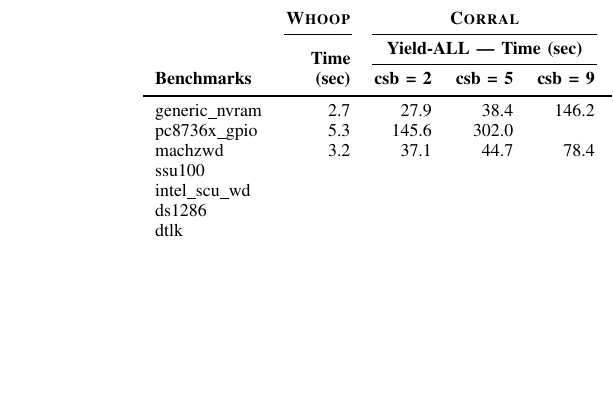
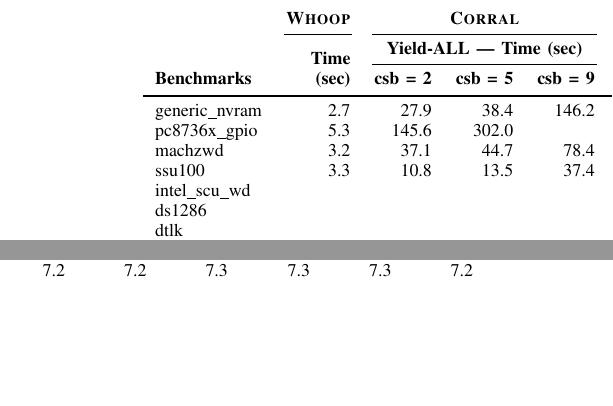
Before and after one commit to pdeligia/WhoopPaper, a LaTeX paper (paper.tex, which reads experiments/tables/scalability.tex): part of one column of page 10 of 11 before the commit and two parts of the columns of page 10 of 11 after it, the two joined at a grey line, cut so that both start at the same text, the shorter picture padded with empty space. Compiled offline with pdfLaTeX.

Commit message:
more measurements

```diff
--- a/experiments/tables/scalability.tex
+++ b/experiments/tables/scalability.tex
@@ -64,9 +64,13 @@ machzwd
 & \multicolumn{1}{r}{25.8}\\
 
 ssu100
-& \multicolumn{1}{r}{}
-& \multicolumn{1}{r}{}
-& \multicolumn{1}{r}{}
-& \multicolumn{1}{r}{}
-& \multicolumn{1}{r}{}
-& \multicolumn{1}{r}{}
+& \multicolumn{1}{r}{3.3}
+& \multicolumn{1}{r}{10.8}
+& \multicolumn{1}{r}{13.5}
+& \multicolumn{1}{r}{37.4}
+& \multicolumn{1}{r}{7.2}
+& \multicolumn{1}{r}{7.2}
+& \multicolumn{1}{r}{7.3}
+& \multicolumn{1}{r}{7.3}
+& \multicolumn{1}{r}{7.3}
+& \multicolumn{1}{r}{7.2}\\
```
Also changed, not shown: experiments/tables/scalability.tex (4 more changed lines).
